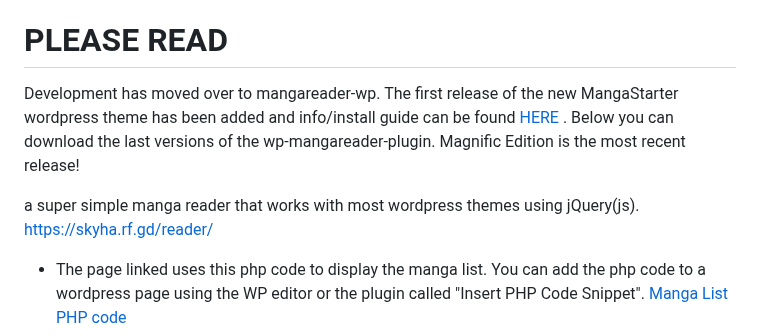
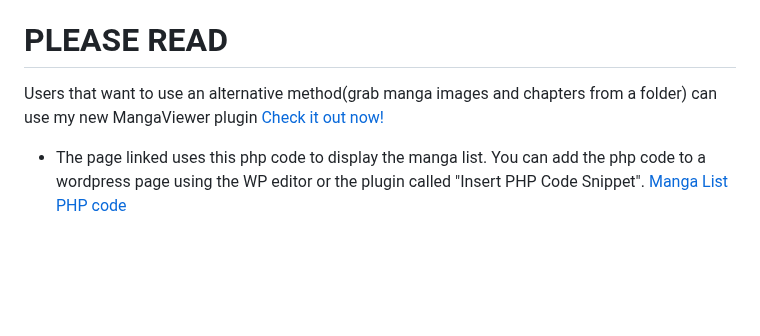
Before and after one commit to sykhangdha/wp-mangareader-plugin, a Markdown page: README.md, the part around the change. GitHub-like rendering; blank space fills up the shorter version.

```diff
--- a/README.md
+++ b/README.md
@@ -4,11 +4,8 @@ The final release of the wp-mangareader-plugin: [DOWNLOAD NOW](https://github.co
 
 # PLEASE READ
 
-Development has moved over to mangareader-wp. The first release of the new MangaStarter wordpress theme has been added and info/install guide can be found [HERE
-](https://github.com/sykhangdha/mangareader-wp/). Below you can download the last versions of the wp-mangareader-plugin. Magnific Edition is the most recent release!
+Users that want to use an alternative method(grab manga images and chapters from a folder) can use my new MangaViewer plugin [Check it out now!](https://github.com/sykhangdha/MangaViewer)
 
-a super simple manga reader that works with most wordpress themes using jQuery(js).
-https://skyha.rf.gd/reader/
 
 * The page linked uses this php code to display the manga list. You can add the php code to a wordpress page using the WP editor or the plugin called "Insert PHP Code Snippet". [Manga List PHP code](https://github.com/sykhangdha/wp-mangareader-plugin/blob/main/reader-example.php)
 * Note: If for some reason the changes are not working just clear your cache for your wordpress website to update/refresh the manga-reader.js file!
```
